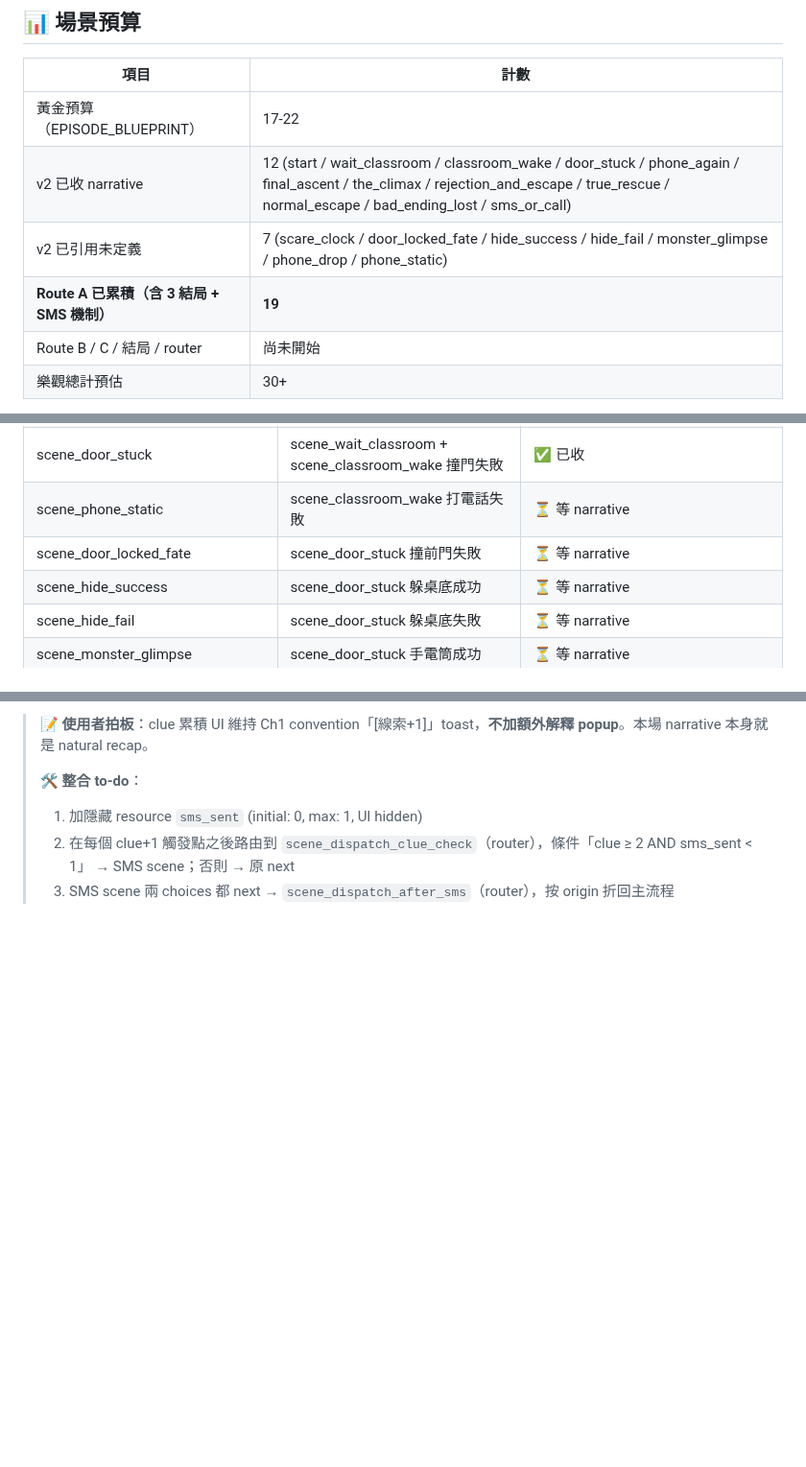
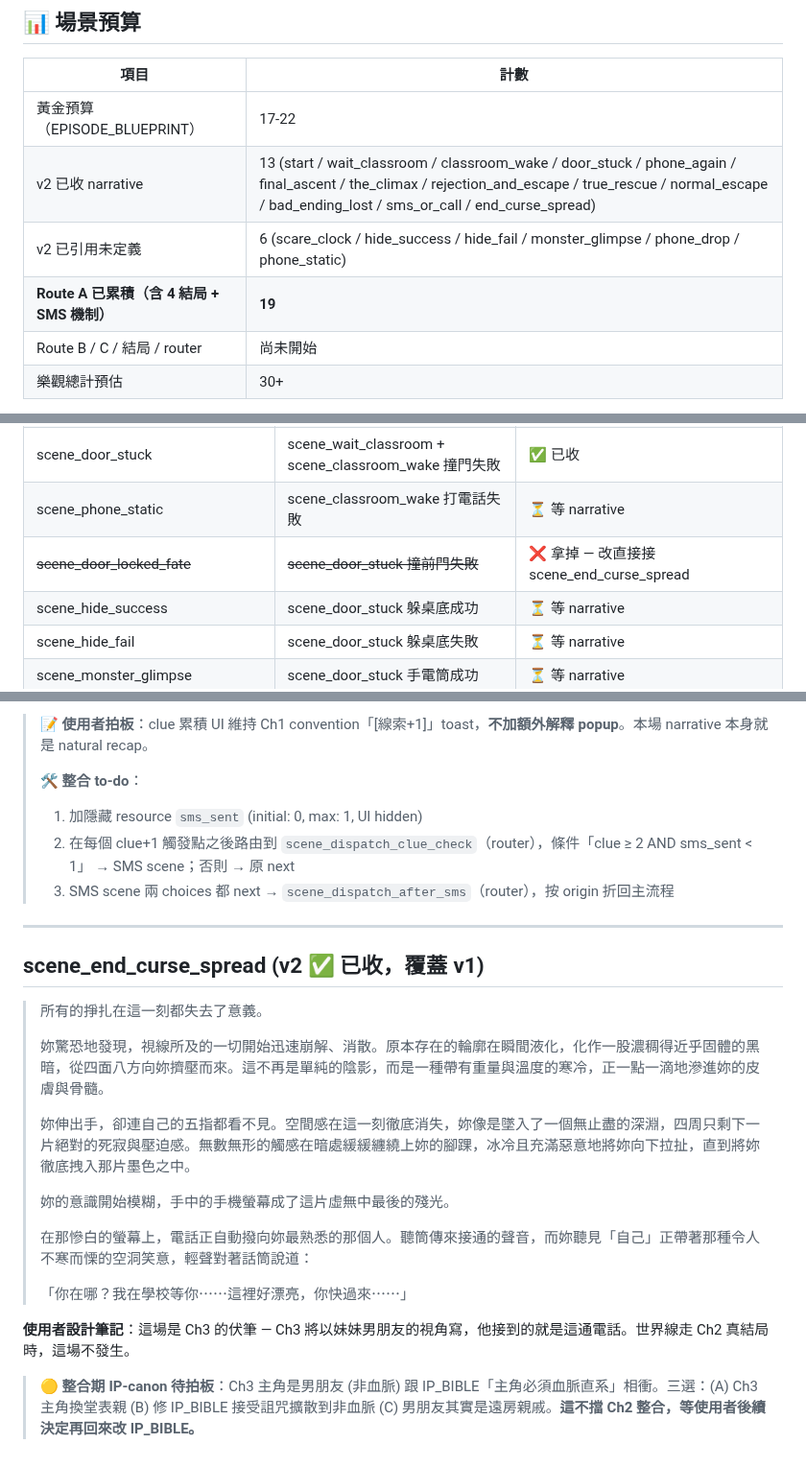
Before and after one commit to blackwing04/mobile-games, a Markdown page: docs/scenarios/ch02_school_v2_draft.md, 3 parts joined by grey strips. Shown at 96% size. Rendered like a GitHub page; blank space fills up the shorter version.

Commit message:
draft(ch02): 收 scene_end_curse_spread《下一個》v2 narrative + 移除 door_locked_fate
使用者拍板:
- scene_door_locked_fate 不要了, 撞門失敗直接接 scene_end_curse_spread
- 收 curse_spread v2 narrative (覆蓋 v1):
  * 妹妹被有重量的黑暗吞噬
  * 手機自動撥電話, 妹妹用 "自己" 的口說 SMS 那段話
  * "我在學校等你...這裡好漂亮, 你快過來..."
  * 整章 SMS 機制首尾呼應 — 玩家動作變成詛咒誘餌

Ch3 伏筆: 男朋友視角會接到這通電話。世界線走真結局則這場不發生。

🟡 IP-canon 待拍板 (不擋 Ch2 整合):
Ch3 主角是男朋友 vs IP_BIBLE 主角必須血脈直系 — 三選方案待
使用者決定。我傾向 (B) 修 IP_BIBLE 接受詛咒擴散到非血脈,
因為 curse_spread 結尾本身就是這機制的證據。

未定義場景列表減 1 (door_locked_fate 移除)。

```diff
--- a/docs/scenarios/ch02_school_v2_draft.md
+++ b/docs/scenarios/ch02_school_v2_draft.md
@@ -42,9 +42,9 @@ Route A 已打通 = 大部分路也打通了。其他線路用以下方式收斂
 | 項目 | 計數 |
 |------|------|
 | 黃金預算（EPISODE_BLUEPRINT） | 17-22 |
-| v2 已收 narrative | 12 (start / wait_classroom / classroom_wake / door_stuck / phone_again / final_ascent / the_climax / rejection_and_escape / true_rescue / normal_escape / bad_ending_lost / sms_or_call) |
-| v2 已引用未定義 | 7 (scare_clock / door_locked_fate / hide_success / hide_fail / monster_glimpse / phone_drop / phone_static) |
-| **Route A 已累積（含 3 結局 + SMS 機制）** | **19** |
+| v2 已收 narrative | 13 (start / wait_classroom / classroom_wake / door_stuck / phone_again / final_ascent / the_climax / rejection_and_escape / true_rescue / normal_escape / bad_ending_lost / sms_or_call / end_curse_spread) |
+| v2 已引用未定義 | 6 (scare_clock / hide_success / hide_fail / monster_glimpse / phone_drop / phone_static) |
+| **Route A 已累積（含 4 結局 + SMS 機制）** | **19** |
 | Route B / C / 結局 / router | 尚未開始 |
 | 樂觀總計預估 | 30+ |
 
@@ -78,7 +78,7 @@ Route A 已打通 = 大部分路也打通了。其他線路用以下方式收斂
 | scene_scare_clock | scene_wait_classroom 看時鐘失敗 | ⏳ 等 narrative |
 | scene_door_stuck | scene_wait_classroom + scene_classroom_wake 撞門失敗 | ✅ 已收 |
 | scene_phone_static | scene_classroom_wake 打電話失敗 | ⏳ 等 narrative |
-| scene_door_locked_fate | scene_door_stuck 撞前門失敗 | ⏳ 等 narrative |
+| ~~scene_door_locked_fate~~ | ~~scene_door_stuck 撞前門失敗~~ | ❌ 拿掉 — 改直接接 scene_end_curse_spread |
 | scene_hide_success | scene_door_stuck 躲桌底成功 | ⏳ 等 narrative |
 | scene_hide_fail | scene_door_stuck 躲桌底失敗 | ⏳ 等 narrative |
 | scene_monster_glimpse | scene_door_stuck 手電筒成功 | ⏳ 等 narrative |
@@ -424,3 +424,23 @@ Route A 已打通 = 大部分路也打通了。其他線路用以下方式收斂
 > 1. 加隱藏 resource `sms_sent` (initial: 0, max: 1, UI hidden)
 > 2. 在每個 clue+1 觸發點之後路由到 `scene_dispatch_clue_check`（router），條件「clue ≥ 2 AND sms_sent < 1」 → SMS scene；否則 → 原 next
 > 3. SMS scene 兩 choices 都 next → `scene_dispatch_after_sms`（router），按 origin 折回主流程
+
+---
+
+## scene_end_curse_spread (v2 ✅ 已收，覆蓋 v1)
+
+> 所有的掙扎在這一刻都失去了意義。
+>
+> 妳驚恐地發現，視線所及的一切開始迅速崩解、消散。原本存在的輪廓在瞬間液化，化作一股濃稠得近乎固體的黑暗，從四面八方向妳擠壓而來。這不再是單純的陰影，而是一種帶有重量與溫度的寒冷，正一點一滴地滲進妳的皮膚與骨髓。
+>
+> 妳伸出手，卻連自己的五指都看不見。空間感在這一刻徹底消失，妳像是墜入了一個無止盡的深淵，四周只剩下一片絕對的死寂與壓迫感。無數無形的觸感在暗處緩緩纏繞上妳的腳踝，冰冷且充滿惡意地將妳向下拉扯，直到將妳徹底拽入那片墨色之中。
+>
+> 妳的意識開始模糊，手中的手機螢幕成了這片虛無中最後的殘光。
+>
+> 在那慘白的螢幕上，電話正自動撥向妳最熟悉的那個人。聽筒傳來接通的聲音，而妳聽見「自己」正帶著那種令人不寒而慄的空洞笑意，輕聲對著話筒說道：
+>
+> 「你在哪？我在學校等你⋯⋯這裡好漂亮，你快過來⋯⋯」
+
+**使用者設計筆記**：這場是 Ch3 的伏筆 — Ch3 將以妹妹男朋友的視角寫，他接到的就是這通電話。世界線走 Ch2 真結局時，這場不發生。
+
+> 🟡 **整合期 IP-canon 待拍板**：Ch3 主角是男朋友 (非血脈) 跟 IP_BIBLE「主角必須血脈直系」相衝。三選：(A) Ch3 主角換堂表親 (B) 修 IP_BIBLE 接受詛咒擴散到非血脈 (C) 男朋友其實是遠房親戚。**這不擋 Ch2 整合，等使用者後續決定再回來改 IP_BIBLE。**
```
Also changed, not shown: other parts of docs/scenarios/ch02_school_v2_draft.md (+1 -1 lines).
